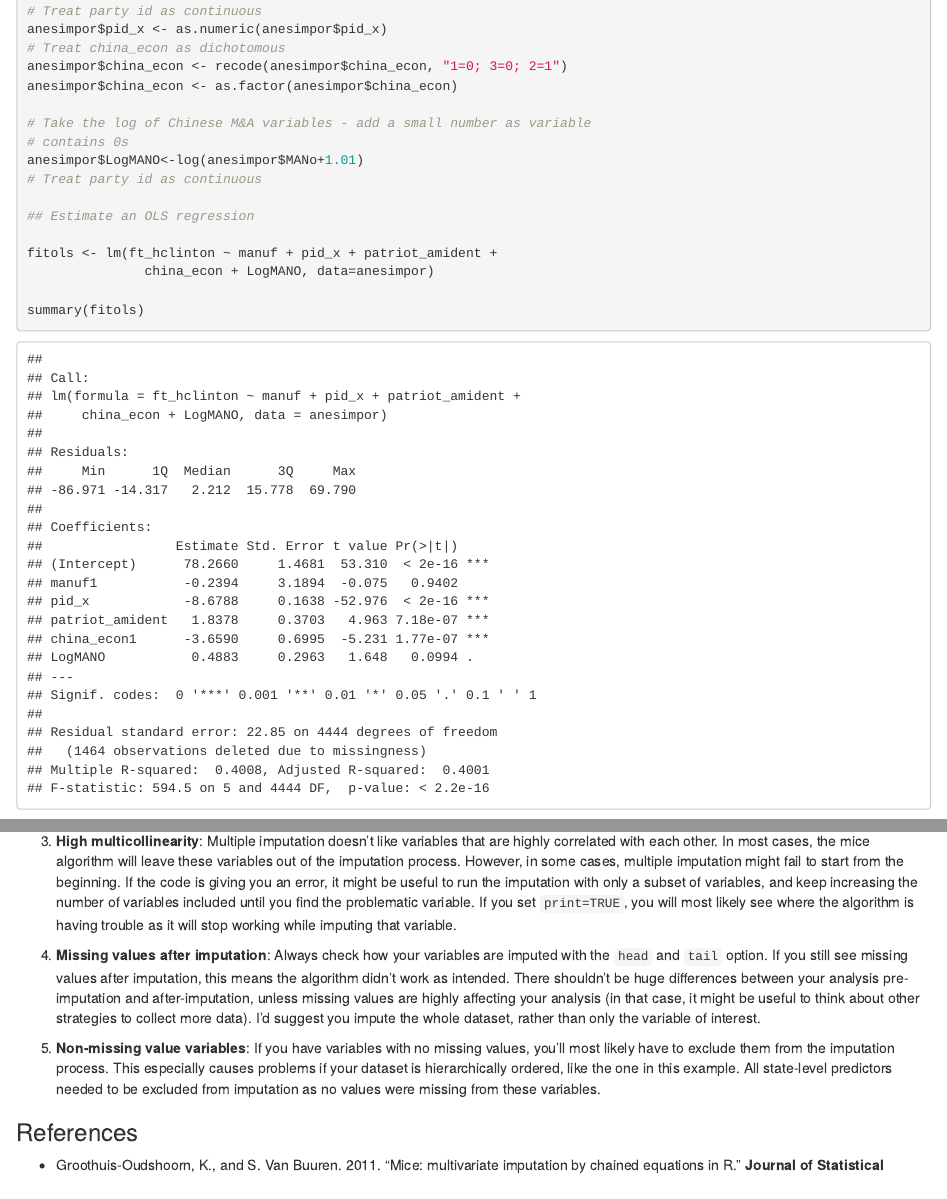
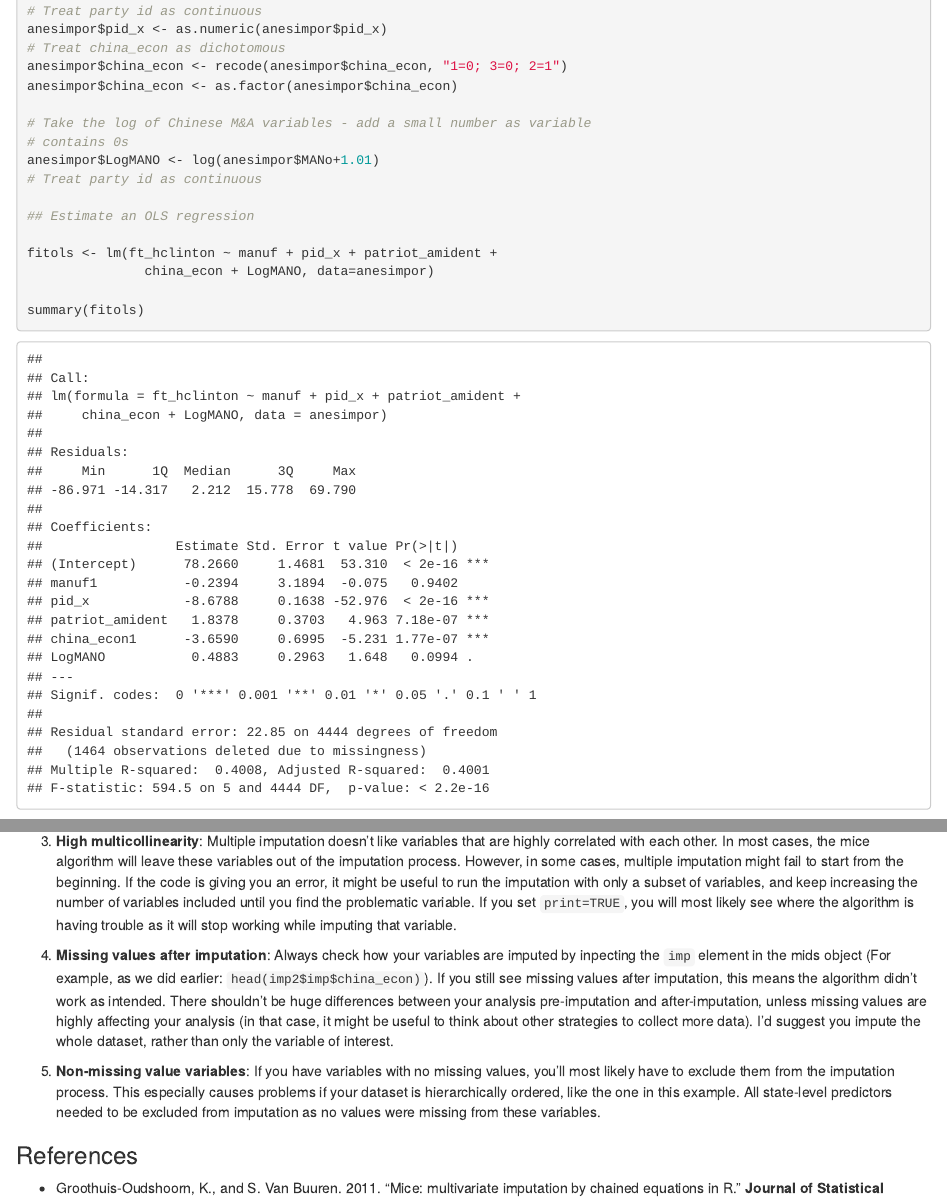
Before and after one commit to uvastatlab/blog, an R Markdown document (content/post/2019-05-01-getting-started-with-multiple-imputation-in-r.Rmd): the page in a window 1100 px wide, from 4330 px down, and a second part further down, joined at a grey line. Rendered offline with R 4.5, knitr and Pandoc, with nearby package versions.

Commit message:
update troubleshoot 4 in mi post

```diff
--- a/content/post/2019-05-01-getting-started-with-multiple-imputation-in-r.Rmd
+++ b/content/post/2019-05-01-getting-started-with-multiple-imputation-in-r.Rmd
@@ -426,7 +426,7 @@
 Multiple imputation doesn't like variables that are highly correlated with each other. In most cases, the mice algorithm will leave these variables out of the imputation process. However, in some cases, multiple imputation might fail to start from the beginning. If the code is giving you an error, it might be useful to run the imputation with only a subset of variables, and keep increasing the number of variables included until you find the problematic variable. If you set `print=TRUE`, you will most likely see where the algorithm is having trouble as it will stop working while imputing that variable.
 
 4. **Missing values after imputation**:
-Always check how your variables are imputed with the `head` and `tail` option. If you still see missing values after imputation, this means the algorithm didn't work as intended. There shouldn't be huge differences between your analysis pre-imputation and after-imputation, unless missing values are highly affecting your analysis (in that case, it might be useful to think about other strategies to collect more data). I'd suggest you impute the whole dataset, rather than only the variable of interest.
+Always check how your variables are imputed by inpecting the `imp` element in the mids object (For example, as we did earlier: `head(imp2$imp$china_econ)`). If you still see missing values after imputation, this means the algorithm didn't work as intended. There shouldn't be huge differences between your analysis pre-imputation and after-imputation, unless missing values are highly affecting your analysis (in that case, it might be useful to think about other strategies to collect more data). I'd suggest you impute the whole dataset, rather than only the variable of interest.
 
 5. **Non-missing value variables**:
 If you have variables with no missing values, you'll most likely have to exclude them from the imputation process. This especially causes problems if your dataset is hierarchically ordered, like the one in this example. All state-level predictors needed to be excluded from imputation as no values were missing from these variables.
```
Also changed, not shown: content/post/2019-05-01-getting-started-with-multiple-imputation-in-r.html, content/post/2019-05-01-getting-started-with-multiple-imputation-in-r.Rmd (14 more changed lines).
